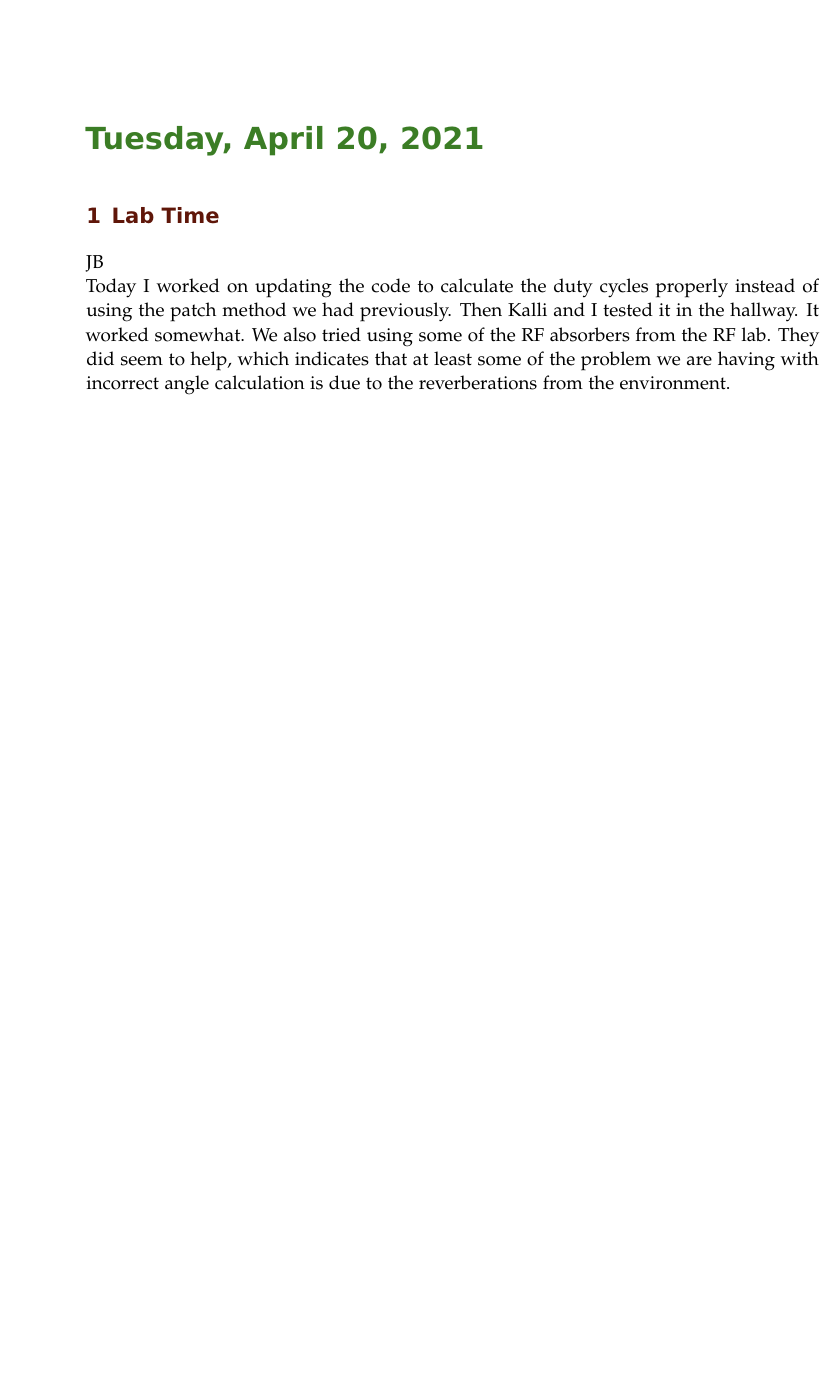
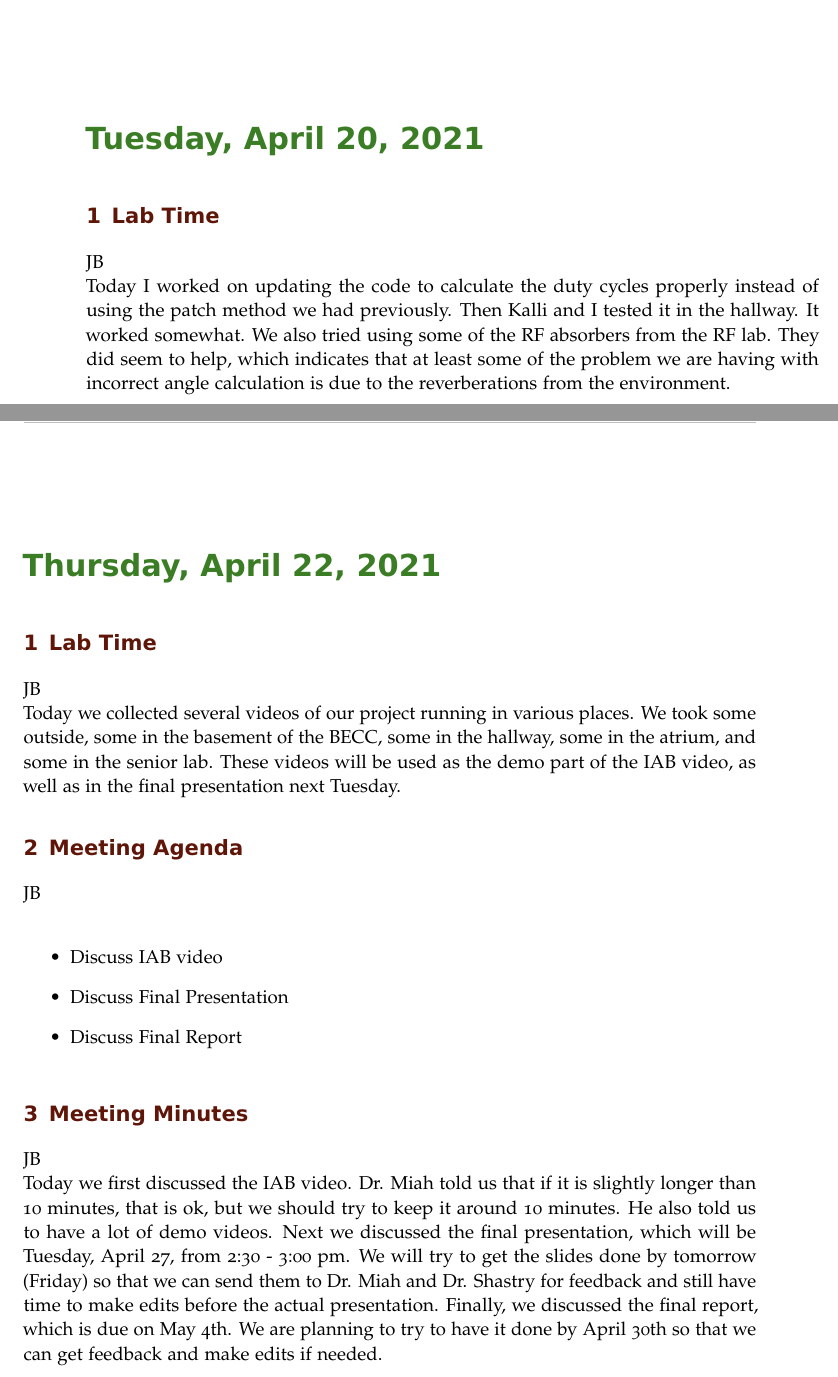
Before and after one commit to ECE-BU-Miah/seniorProject2-2020-21-Docs, a LaTeX book (labNotebook.tex): part of page 74 of 75 before the commit and two parts of pages 74 and 75 of 76 after it, the two joined at a grey line, cut so that both start at the same text, the shorter picture padded with empty space. Compiled offline with pdfLaTeX.

Commit message:
Updated labNotebook

```diff
--- a/labNotebook.tex
+++ b/labNotebook.tex
@@ -1340,6 +1340,23 @@ In today's meeting, we showed our videos of the robot following the remote to Dr
 JB\\
 Today I worked on updating the code to calculate the duty cycles properly instead of using the patch method we had previously. Then Kalli and I tested it in the hallway. It worked somewhat. We also tried using some of the RF absorbers from the RF lab. They did seem to help, which indicates that at least some of the problem we are having with incorrect angle calculation is due to the reverberations from the environment.
 
+\labday{Thursday, April 22, 2021}
+\experiment{Lab Time}
+JB\\
+Today we collected several videos of our project running in various places. We took some outside, some in the basement of the BECC, some in the hallway, some in the atrium, and some in the senior lab. These videos will be used as the demo part of the IAB video, as well as in the final presentation next Tuesday.
+
+\experiment{Meeting Agenda}
+JB\\
+\begin{itemize}
+    \item Discuss IAB video
+    \item Discuss Final Presentation
+    \item Discuss Final Report
+\end{itemize}
+
+\experiment{Meeting Minutes}
+JB\\
+Today we first discussed the IAB video. Dr. Miah told us that if it is slightly longer than 10 minutes, that is ok, but we should try to keep it around 10 minutes. He also told us to have a lot of demo videos. Next we discussed the final presentation, which will be Tuesday, April 27, from 2:30 - 3:00 pm. We will try to get the slides done by tomorrow (Friday) so that we can send them to Dr. Miah and Dr. Shastry for feedback and still have time to make edits before the actual presentation. Finally, we discussed the final report, which is due on May 4th. We are planning to try to have it done by April 30th so that we can get feedback and make edits if needed.
+
 %--------------------------------------------------------------------------------------------
 
 \end{addmargin}
```
